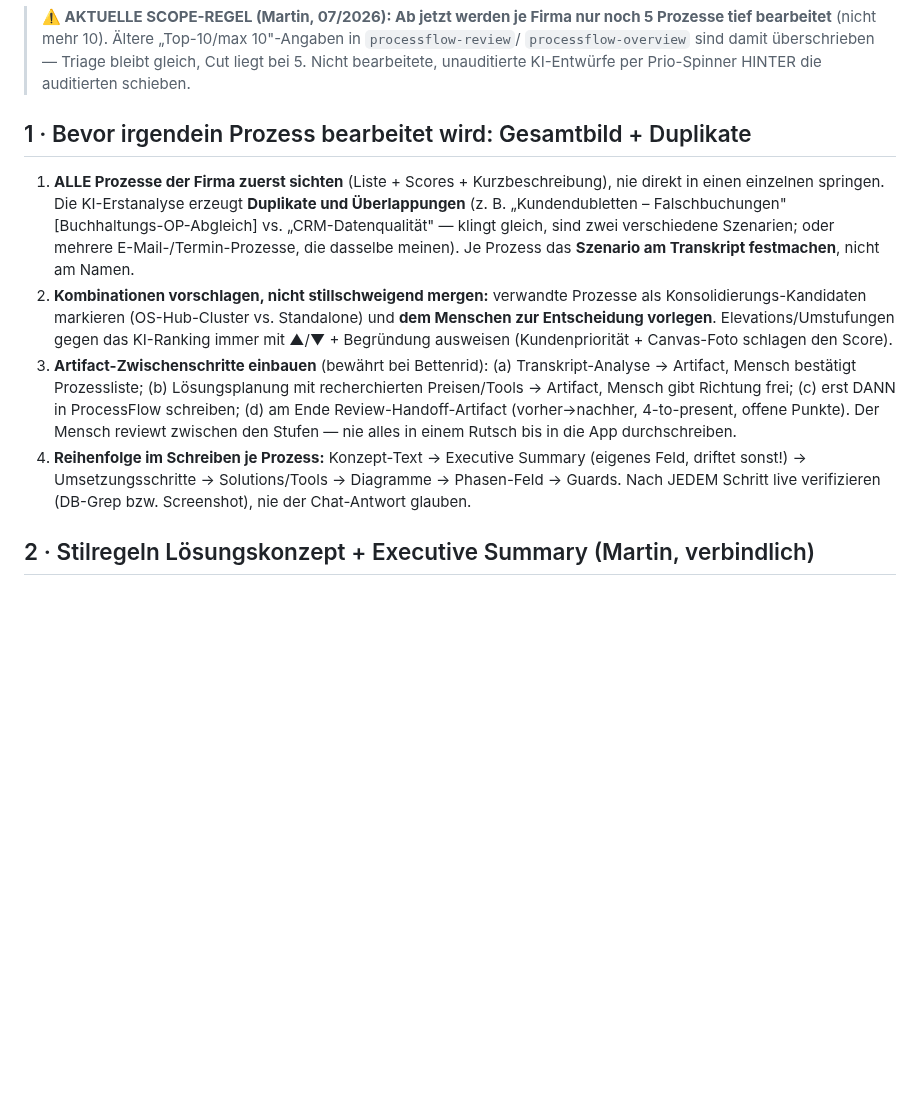
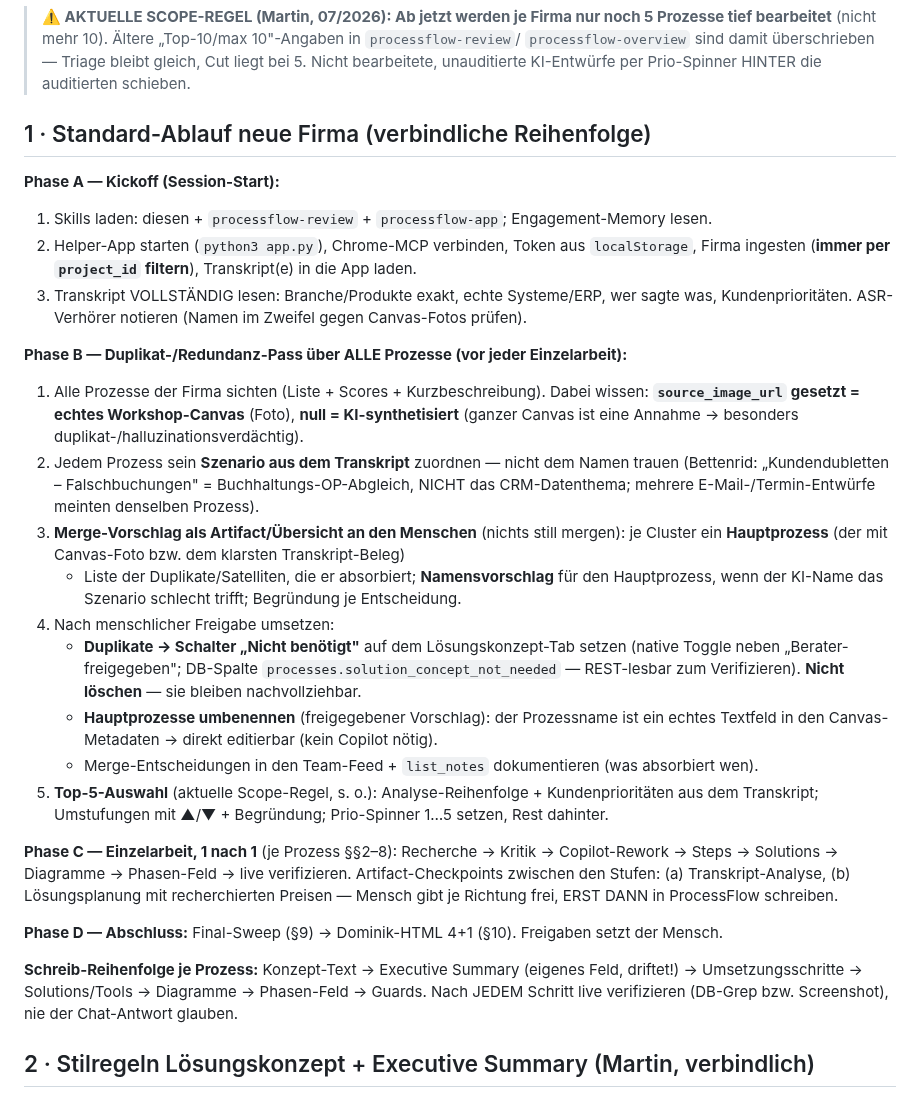
Before and after one commit to psquared-development/psquared-skills, a Markdown page: skills/understand_processflow_rules_and_gimmicks/SKILL.md, the part around the change. GitHub-like rendering; blank space fills up the shorter version.

Commit message:
Make dedupe-first kickoff the binding new-company workflow (#11)
Section 1 is now the standard sequence: kickoff (skills/memory/ingest/
transcript) -> duplicate pass over ALL processes (canvas-photo vs
synthesized awareness) -> merge proposal to human -> duplicates via
'Nicht benoetigt' toggle (solution_concept_not_needed), main processes
renamed per approved proposal -> top-5 -> 1-by-1 deep work -> final
sweep -> Dominik 4+1 HTML.

Co-authored-by: Claude Fable 5 <noreply@anthropic.com>

```diff
--- a/skills/understand_processflow_rules_and_gimmicks/SKILL.md
+++ b/skills/understand_processflow_rules_and_gimmicks/SKILL.md
@@ -14,25 +14,46 @@ Bei Widerspruch gilt: neueste User-Anweisung > dieser Skill > Default.
 > `processflow-overview` sind damit überschrieben — Triage bleibt gleich, Cut liegt bei 5.
 > Nicht bearbeitete, unauditierte KI-Entwürfe per Prio-Spinner HINTER die auditierten schieben.
 
-## 1 · Bevor irgendein Prozess bearbeitet wird: Gesamtbild + Duplikate
+## 1 · Standard-Ablauf neue Firma (verbindliche Reihenfolge)
 
-1. **ALLE Prozesse der Firma zuerst sichten** (Liste + Scores + Kurzbeschreibung), nie direkt in
-   einen einzelnen springen. Die KI-Erstanalyse erzeugt **Duplikate und Überlappungen** (z. B.
-   „Kundendubletten – Falschbuchungen" [Buchhaltungs-OP-Abgleich] vs. „CRM-Datenqualität" — klingt
-   gleich, sind zwei verschiedene Szenarien; oder mehrere E-Mail-/Termin-Prozesse, die dasselbe
-   meinen). Je Prozess das **Szenario am Transkript festmachen**, nicht am Namen.
-2. **Kombinationen vorschlagen, nicht stillschweigend mergen:** verwandte Prozesse als
-   Konsolidierungs-Kandidaten markieren (OS-Hub-Cluster vs. Standalone) und **dem Menschen zur
-   Entscheidung vorlegen**. Elevations/Umstufungen gegen das KI-Ranking immer mit ▲/▼ + Begründung
-   ausweisen (Kundenpriorität + Canvas-Foto schlagen den Score).
-3. **Artifact-Zwischenschritte einbauen** (bewährt bei Bettenrid): (a) Transkript-Analyse →
-   Artifact, Mensch bestätigt Prozessliste; (b) Lösungsplanung mit recherchierten
-   Preisen/Tools → Artifact, Mensch gibt Richtung frei; (c) erst DANN in ProcessFlow schreiben;
-   (d) am Ende Review-Handoff-Artifact (vorher→nachher, 4-to-present, offene Punkte). Der Mensch
-   reviewt zwischen den Stufen — nie alles in einem Rutsch bis in die App durchschreiben.
-4. **Reihenfolge im Schreiben je Prozess:** Konzept-Text → Executive Summary (eigenes Feld,
-   driftet sonst!) → Umsetzungsschritte → Solutions/Tools → Diagramme → Phasen-Feld → Guards.
-   Nach JEDEM Schritt live verifizieren (DB-Grep bzw. Screenshot), nie der Chat-Antwort glauben.
+**Phase A — Kickoff (Session-Start):**
+1. Skills laden: diesen + `processflow-review` + `processflow-app`; Engagement-Memory lesen.
+2. Helper-App starten (`python3 app.py`), Chrome-MCP verbinden, Token aus `localStorage`,
+   Firma ingesten (**immer per `project_id` filtern**), Transkript(e) in die App laden.
+3. Transkript VOLLSTÄNDIG lesen: Branche/Produkte exakt, echte Systeme/ERP, wer sagte was,
+   Kundenprioritäten. ASR-Verhörer notieren (Namen im Zweifel gegen Canvas-Fotos prüfen).
+
+**Phase B — Duplikat-/Redundanz-Pass über ALLE Prozesse (vor jeder Einzelarbeit):**
+1. Alle Prozesse der Firma sichten (Liste + Scores + Kurzbeschreibung). Dabei wissen:
+   **`source_image_url` gesetzt = echtes Workshop-Canvas** (Foto), **null = KI-synthetisiert**
+   (ganzer Canvas ist eine Annahme → besonders duplikat-/halluzinationsverdächtig).
+2. Jedem Prozess sein **Szenario aus dem Transkript** zuordnen — nicht dem Namen trauen
+   (Bettenrid: „Kundendubletten – Falschbuchungen" = Buchhaltungs-OP-Abgleich, NICHT das
+   CRM-Datenthema; mehrere E-Mail-/Termin-Entwürfe meinten denselben Prozess).
+3. **Merge-Vorschlag als Artifact/Übersicht an den Menschen** (nichts still mergen):
+   je Cluster ein **Hauptprozess** (der mit Canvas-Foto bzw. dem klarsten Transkript-Beleg)
+   + Liste der Duplikate/Satelliten, die er absorbiert; **Namensvorschlag** für den
+   Hauptprozess, wenn der KI-Name das Szenario schlecht trifft; Begründung je Entscheidung.
+4. Nach menschlicher Freigabe umsetzen:
+   - **Duplikate → Schalter „Nicht benötigt"** auf dem Lösungskonzept-Tab setzen (native
+     Toggle neben „Berater-freigegeben"; DB-Spalte `processes.solution_concept_not_needed`
+     — REST-lesbar zum Verifizieren). **Nicht löschen** — sie bleiben nachvollziehbar.
+   - **Hauptprozesse umbenennen** (freigegebener Vorschlag): der Prozessname ist ein echtes
+     Textfeld in den Canvas-Metadaten → direkt editierbar (kein Copilot nötig).
+   - Merge-Entscheidungen in den Team-Feed + `list_notes` dokumentieren (was absorbiert wen).
+5. **Top-5-Auswahl** (aktuelle Scope-Regel, s. o.): Analyse-Reihenfolge + Kundenprioritäten
+   aus dem Transkript; Umstufungen mit ▲/▼ + Begründung; Prio-Spinner 1…5 setzen, Rest dahinter.
+
+**Phase C — Einzelarbeit, 1 nach 1** (je Prozess §§2–8): Recherche → Kritik → Copilot-Rework →
+Steps → Solutions → Diagramme → Phasen-Feld → live verifizieren. Artifact-Checkpoints zwischen
+den Stufen: (a) Transkript-Analyse, (b) Lösungsplanung mit recherchierten Preisen — Mensch gibt
+je Richtung frei, ERST DANN in ProcessFlow schreiben.
+
+**Phase D — Abschluss:** Final-Sweep (§9) → Dominik-HTML 4+1 (§10). Freigaben setzt der Mensch.
+
+**Schreib-Reihenfolge je Prozess:** Konzept-Text → Executive Summary (eigenes Feld, driftet!) →
+Umsetzungsschritte → Solutions/Tools → Diagramme → Phasen-Feld → Guards. Nach JEDEM Schritt live
+verifizieren (DB-Grep bzw. Screenshot), nie der Chat-Antwort glauben.
 
 ## 2 · Stilregeln Lösungskonzept + Executive Summary (Martin, verbindlich)
 
```
